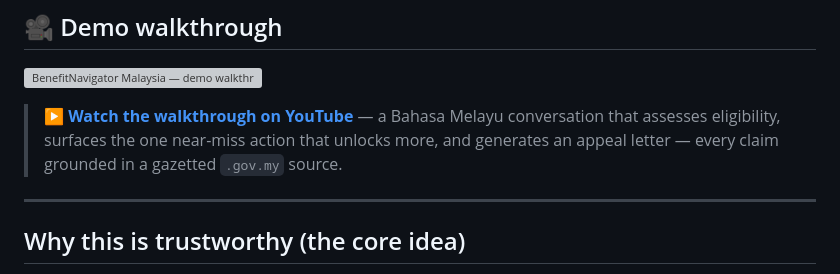
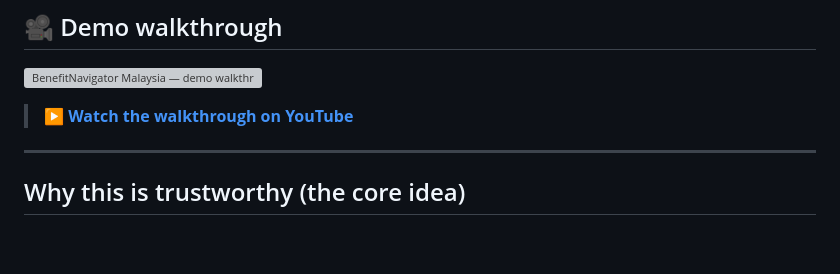
Before and after one commit to jipsy123/BenefitNavigator-MY, a Markdown page: README.md, the part around the change. Rendered like a GitHub page; blank space fills up the shorter version; grey boxes are pictures that could not be loaded.

Commit message:
Revise YouTube walkthrough link description
Updated the YouTube walkthrough link description for clarity.

```diff
--- a/README.md
+++ b/README.md
@@ -13,7 +13,7 @@ Built for the **Microsoft Agents League** hackathon — a **multi-agent reasonin
 
 [![BenefitNavigator Malaysia — demo walkthrough](docs/demo-thumbnail.png)](https://youtu.be/mCWazrbBqCk)
 
-> ▶️ **[Watch the walkthrough on YouTube](https://youtu.be/mCWazrbBqCk)** — a Bahasa Melayu conversation that assesses eligibility, surfaces the one near-miss action that unlocks more, and generates an appeal letter — every claim grounded in a gazetted `.gov.my` source.
+> ▶️ **[Watch the walkthrough on YouTube](https://youtu.be/mCWazrbBqCk)**
 
 ---
 
```
